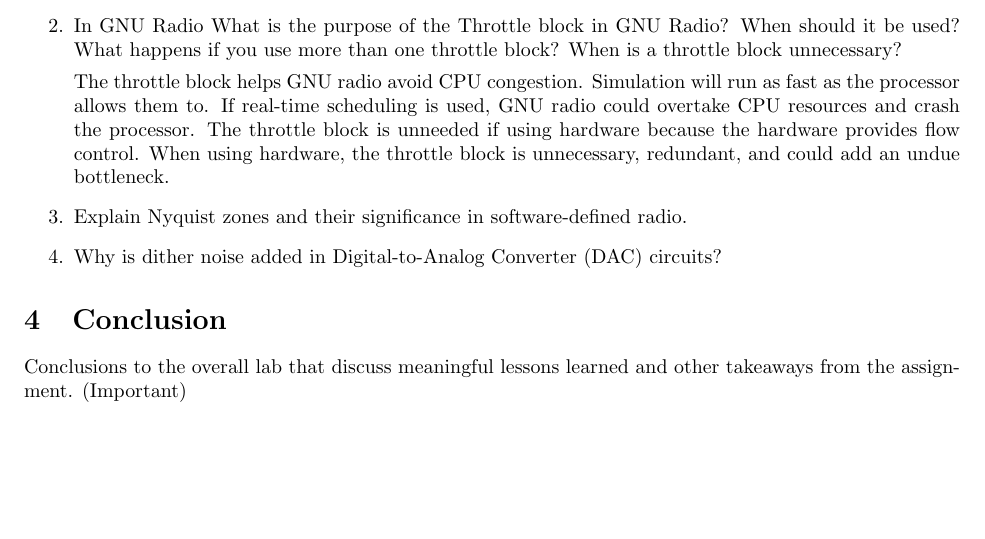
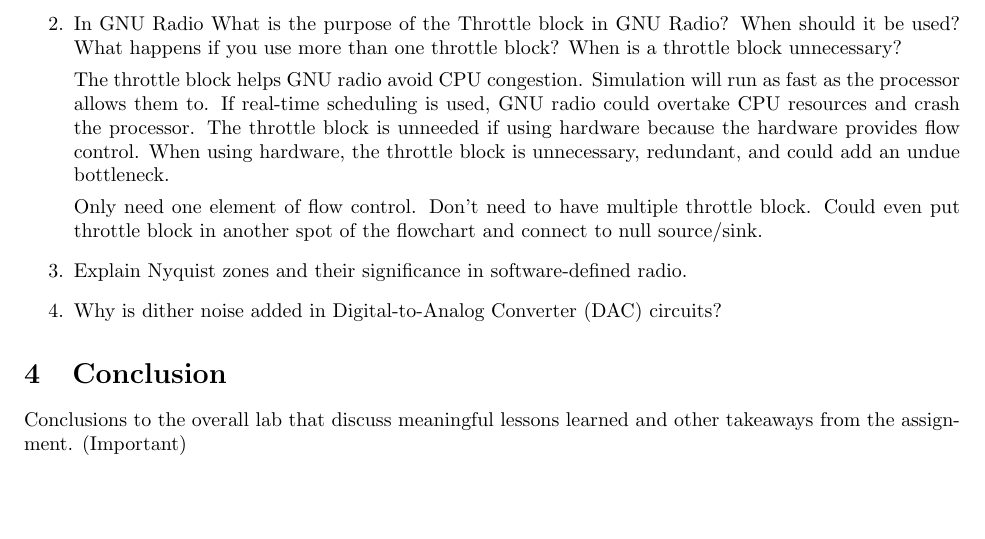
Before and after one commit to osowatzke/ECE_531_Labs, a LaTeX document (1/lab_report.tex): part of page 23 of 23, cut so that both start at the same text. Compiled offline with pdfLaTeX.

Commit message:
Adding some notes

```diff
--- a/1/lab_report.tex
+++ b/1/lab_report.tex
@@ -521,6 +521,8 @@
 
 		The throttle block helps GNU radio avoid CPU congestion. Simulation will run as fast as the processor allows them to. If real-time scheduling is used, GNU radio could overtake CPU resources and crash the processor. The throttle block is unneeded if using hardware because the hardware provides flow control. When using hardware, the throttle block is unnecessary, redundant, and could add an undue bottleneck.
 
+		Only need one element of flow control. Don't need to have multiple throttle block. Could even put throttle block in another spot of the flowchart and connect to null source/sink.
+
 	\item  Explain Nyquist zones and their significance in software-defined radio.
 
 	\item Why is dither noise added in Digital-to-Analog Converter (DAC) circuits?
```
